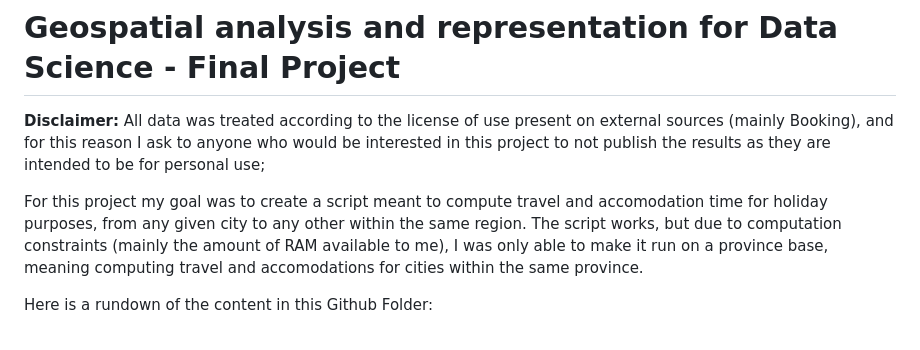
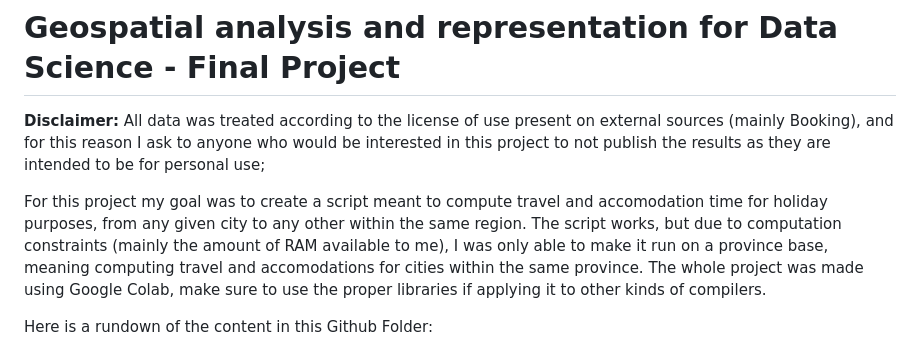
Before and after one commit to Patrickslide/Geospatial-analysis-project, a Markdown page: README.md, the part around the change. GitHub-like rendering.

```diff
--- a/README.md
+++ b/README.md
@@ -2,7 +2,7 @@
 **Disclaimer:** All data was treated according to the license of use present on external sources (mainly Booking), and for this reason I ask to anyone who would be interested in this project to not publish the results as they are intended to be for personal use;
 
 For this project my goal was to create a script meant to compute travel and accomodation time for holiday purposes, from any given city to any other within the same region.
-The script works, but due to computation constraints (mainly the amount of RAM available to me), I was only able to make it run on a province base, meaning computing travel and accomodations for cities within the same province.
+The script works, but due to computation constraints (mainly the amount of RAM available to me), I was only able to make it run on a province base, meaning computing travel and accomodations for cities within the same province. The whole project was made using Google Colab, make sure to use the proper libraries if applying it to other kinds of compilers.
 
 Here is a rundown of the content in this Github Folder:
 - **code** this repository contains the main code, divided in 3 parts. The reason I did this was to better describe each step and provide some context.
```
